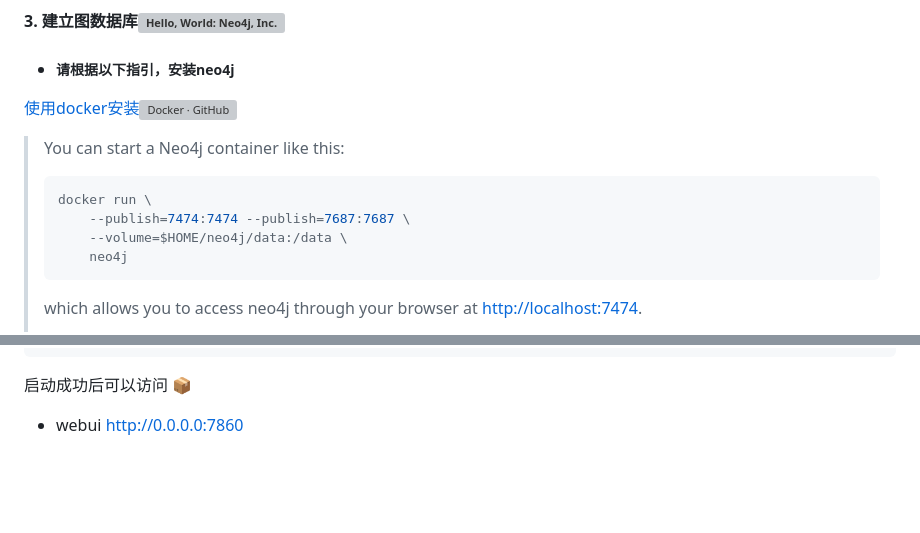
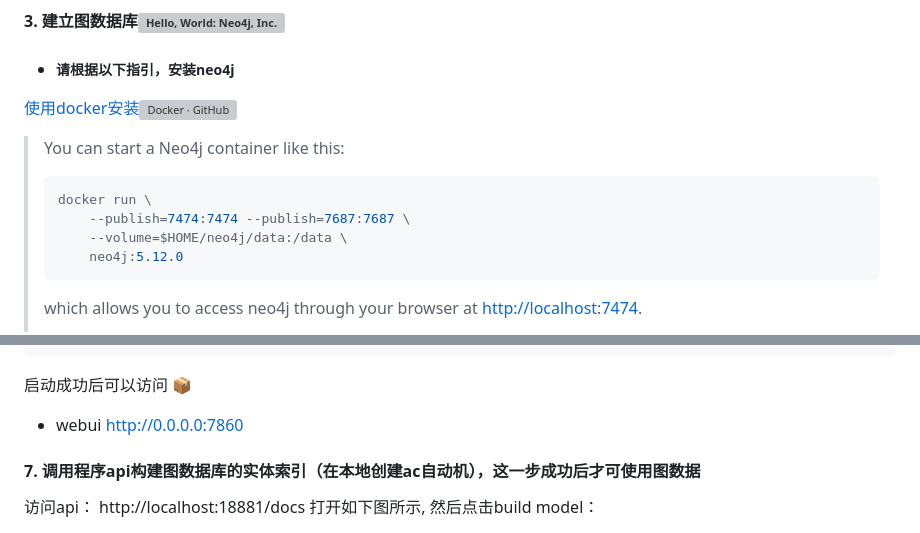
Before and after one commit to BinNong/meet-libai, a Markdown page: README.MD, 2 parts joined by grey strips. Drawn GitHub-style; blank space fills up the shorter version; grey boxes are pictures that could not be loaded.

````diff
--- a/README.MD
+++ b/README.MD
@@ -182,7 +182,7 @@
 > docker run \
 >     --publish=7474:7474 --publish=7687:7687 \
 >     --volume=$HOME/neo4j/data:/data \
->     neo4j
+>     neo4j:5.12.0
 > ```
 >
 > which allows you to access neo4j through your browser at [http://localhost:7474](http://localhost:7474/).
@@ -348,4 +348,7 @@ python webui.py
 
 - webui http://0.0.0.0:7860
 
+#### 7. 调用程序api构建图数据库的实体索引（在本地创建ac自动机），这一步成功后才可使用图数据
+访问api： http://localhost:18881/docs
+打开如下图所示, 然后点击build model：
 
````
Also changed, not shown: other parts of README.MD (+7 -2 lines).
